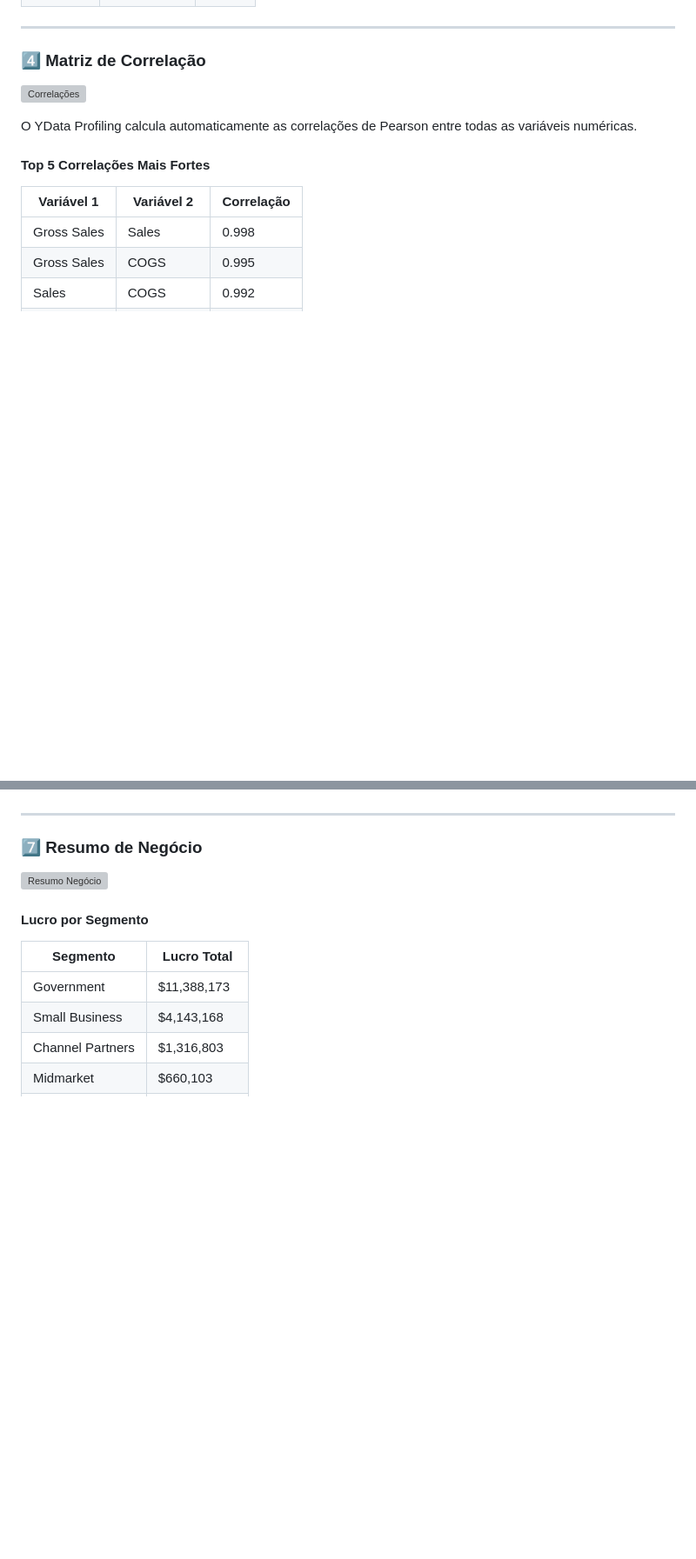
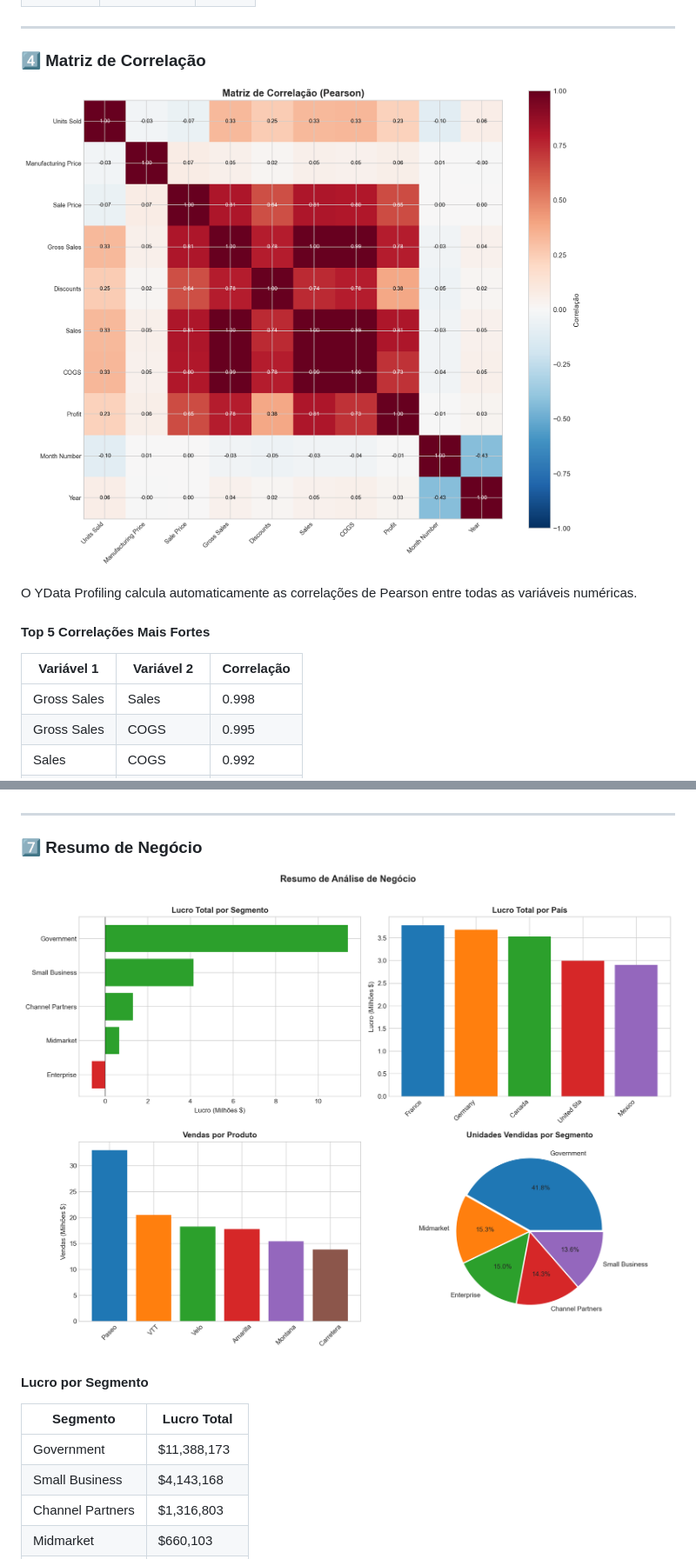
Before and after one commit to jeffersondesenvolvedormaster/EDA-com-ydata-profiling, a Markdown page: README.md, 2 parts joined by grey strips. Shown: that part at 87% size. Rendered like a GitHub page; blank space fills up the shorter version; grey boxes are pictures that could not be loaded.

```diff
--- a/README.md
+++ b/README.md
@@ -167,7 +149,7 @@ O YData Profiling analisa automaticamente a distribuição de cada variável cat
 
 ### 4️⃣ Matriz de Correlação
 
-![Correlações](imagens/04_correlacoes.png)
+![Correlações](imagens_github/04_correlacoes.png)
 
 O YData Profiling calcula automaticamente as correlações de Pearson entre todas as variáveis numéricas.
 
@@ -210,7 +192,7 @@ O YData Profiling identifica automaticamente valores ausentes e gera visualizaç
 
 ### 7️⃣ Resumo de Negócio
 
-![Resumo Negócio](imagens/07_resumo_negocio.png)
+![Resumo Negócio](imagens_github/07_resumo_negocio.png)
 
 #### Lucro por Segmento
 | Segmento | Lucro Total |
```
Also changed, not shown: other parts of README.md (+6 -24 lines).
